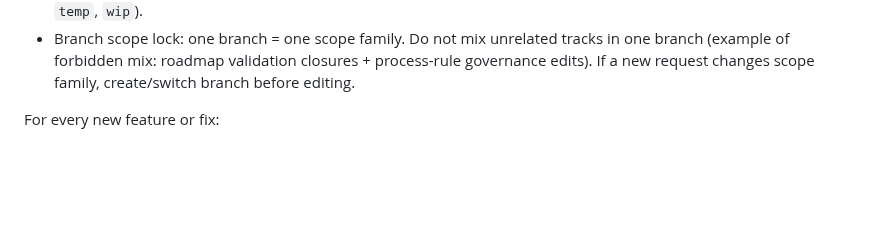
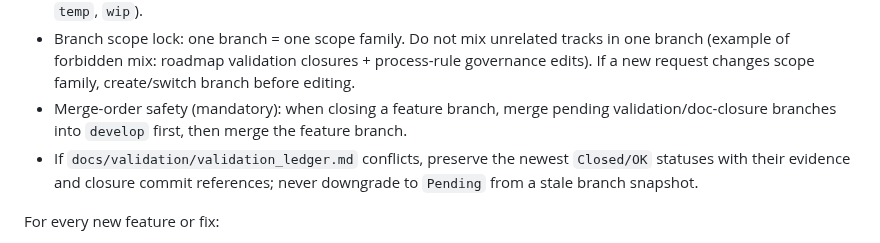
Before and after one commit to marcdevelopez/focus-interval, a Markdown page: AGENTS.md, the part around the change. Rendered like a GitHub page; blank space fills up the shorter version.

```diff
--- a/AGENTS.md
+++ b/AGENTS.md
@@ -422,6 +422,8 @@ Rules:
 - Branch scope lock: one branch = one scope family. Do not mix unrelated tracks in one branch
   (example of forbidden mix: roadmap validation closures + process-rule governance edits).
   If a new request changes scope family, create/switch branch before editing.
+- Merge-order safety (mandatory): when closing a feature branch, merge pending validation/doc-closure branches into `develop` first, then merge the feature branch.
+- If `docs/validation/validation_ledger.md` conflicts, preserve the newest `Closed/OK` statuses with their evidence and closure commit references; never downgrade to `Pending` from a stale branch snapshot.
 
 For every new feature or fix:
 
```
Also changed, not shown: docs/validation/validation_ledger.md (+13 -0 lines).
